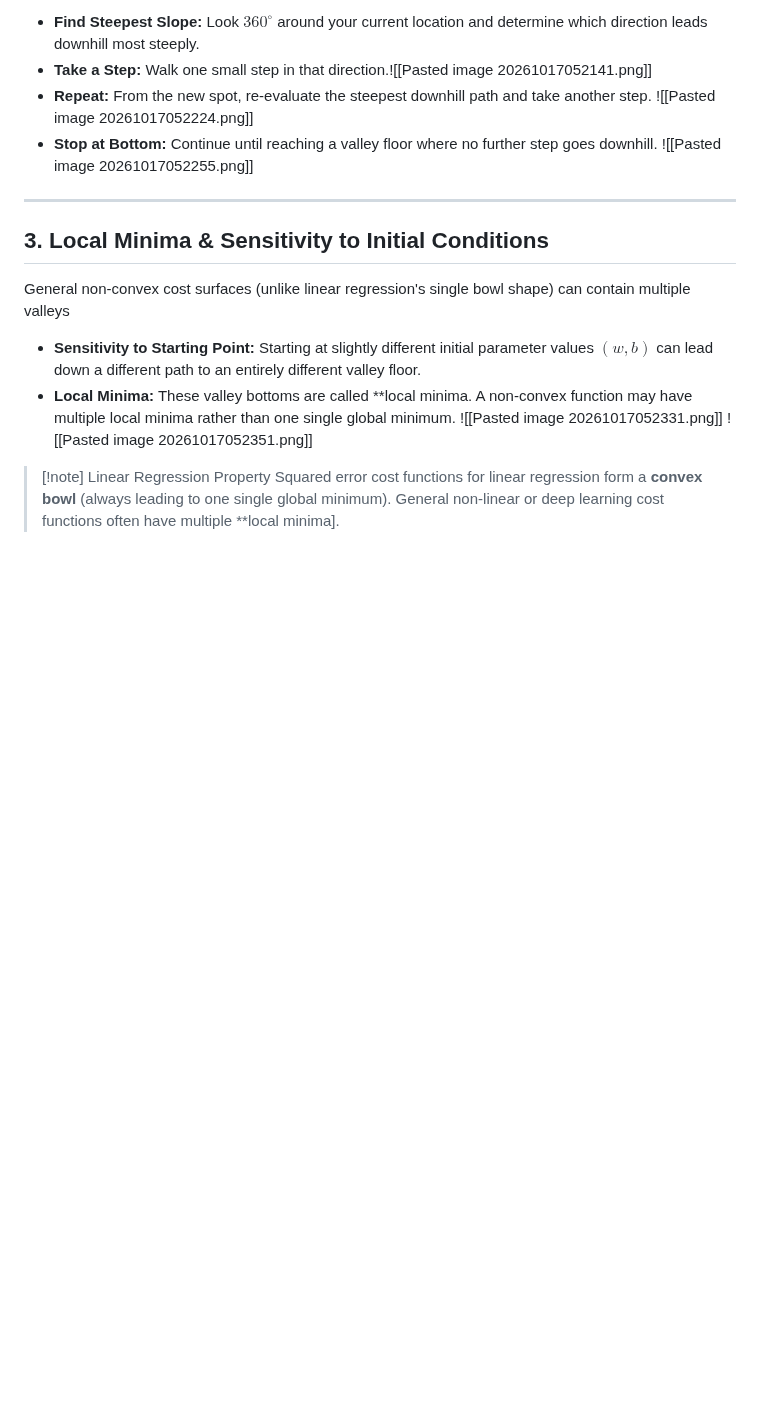
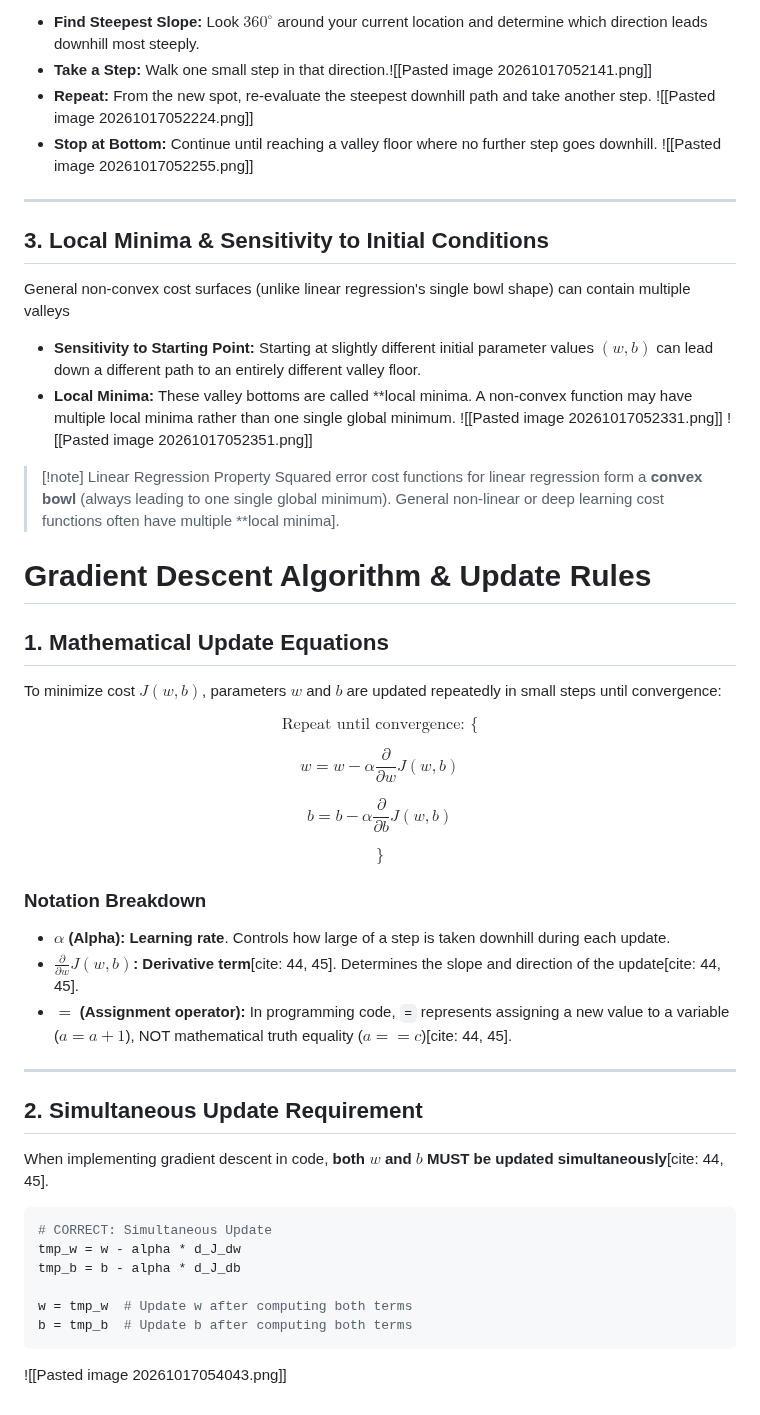
Before and after one commit to Sinbad369/ml, a Markdown page: 02-Machine Learning Specialization/Course 1-Supervised ML/Week 1 - Introduction to ML.md, the part around the change. Drawn GitHub-style; blank space fills up the shorter version.

Commit message:
vault backup: 2026-10-17 05:48:38

````diff
--- a/02-Machine Learning Specialization/Course 1-Supervised ML/Week 1 - Introduction to ML.md
+++ b/02-Machine Learning Specialization/Course 1-Supervised ML/Week 1 - Introduction to ML.md
@@ -364,3 +364,38 @@ General non-convex cost surfaces (unlike linear regression's single bowl shape)
 ![[Pasted image 20261017052351.png]]
 > [!note] Linear Regression Property
 > Squared error cost functions for linear regression form a **convex bowl** (always leading to one single global minimum). General non-linear or deep learning cost functions often have multiple **local minima].
+
+# Gradient Descent Algorithm & Update Rules
+
+## 1. Mathematical Update Equations
+
+To minimize cost $J(w, b)$, parameters $w$ and $b$ are updated repeatedly in small steps until convergence:
+
+$$\text{Repeat until convergence: } \{$$
+
+$$w = w - \alpha \frac{\partial}{\partial w} J(w, b)$$
+
+$$b = b - \alpha \frac{\partial}{\partial b} J(w, b)$$
+
+$$\}$$
+
+### Notation Breakdown
+- **$\alpha$ (Alpha):** **Learning rate**. Controls how large of a step is taken downhill during each update.
+- **$\frac{\partial}{\partial w} J(w, b)$:** **Derivative term**[cite: 44, 45]. Determines the slope and direction of the update[cite: 44, 45].
+- **$=$ (Assignment operator):** In programming code, `=` represents assigning a new value to a variable ($a = a + 1$), NOT mathematical truth equality ($a == c$)[cite: 44, 45].
+
+---
+
+## 2. Simultaneous Update Requirement
+
+When implementing gradient descent in code, **both $w$ and $b$ MUST be updated simultaneously**[cite: 44, 45].
+
+```python
+# CORRECT: Simultaneous Update
+tmp_w = w - alpha * d_J_dw
+tmp_b = b - alpha * d_J_db
+
+w = tmp_w  # Update w after computing both terms
+b = tmp_b  # Update b after computing both terms
+```
+![[Pasted image 20261017054043.png]]
````
Also changed, not shown: 00-Attachments/Pasted image 20261017054043.png (added), 00-Attachments/Pasted image 20261017054051.png (added), 1 other file.
